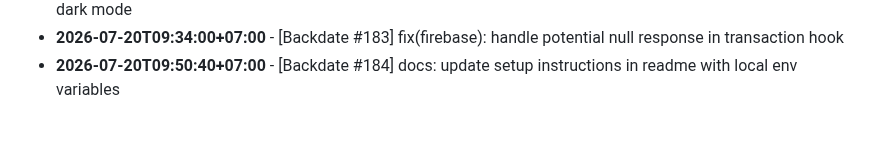
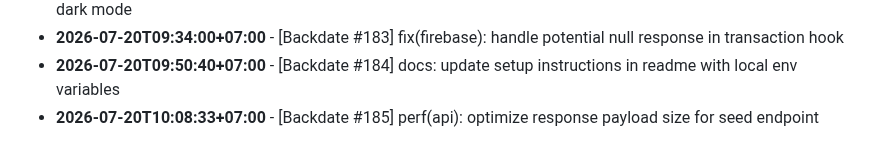
Before and after one commit to felichpehagasaginting-code/Photobooth-AI, a Markdown page: docs/ACTIVITY_LOG.md, the part around the change. Rendered like a GitHub page.

Commit message:
perf(api): optimize response payload size for seed endpoint

```diff
--- a/docs/ACTIVITY_LOG.md
+++ b/docs/ACTIVITY_LOG.md
@@ -1589,3 +1589,4 @@ Daily log records of minor changes, layout adjustments, mock refactorings, style
 - **2026-07-20T09:17:29+07:00** - [Backdate #182] style(photobooth): refine backdrop blur and color contrast for dark mode
 - **2026-07-20T09:34:00+07:00** - [Backdate #183] fix(firebase): handle potential null response in transaction hook
 - **2026-07-20T09:50:40+07:00** - [Backdate #184] docs: update setup instructions in readme with local env variables
+- **2026-07-20T10:08:33+07:00** - [Backdate #185] perf(api): optimize response payload size for seed endpoint
```
